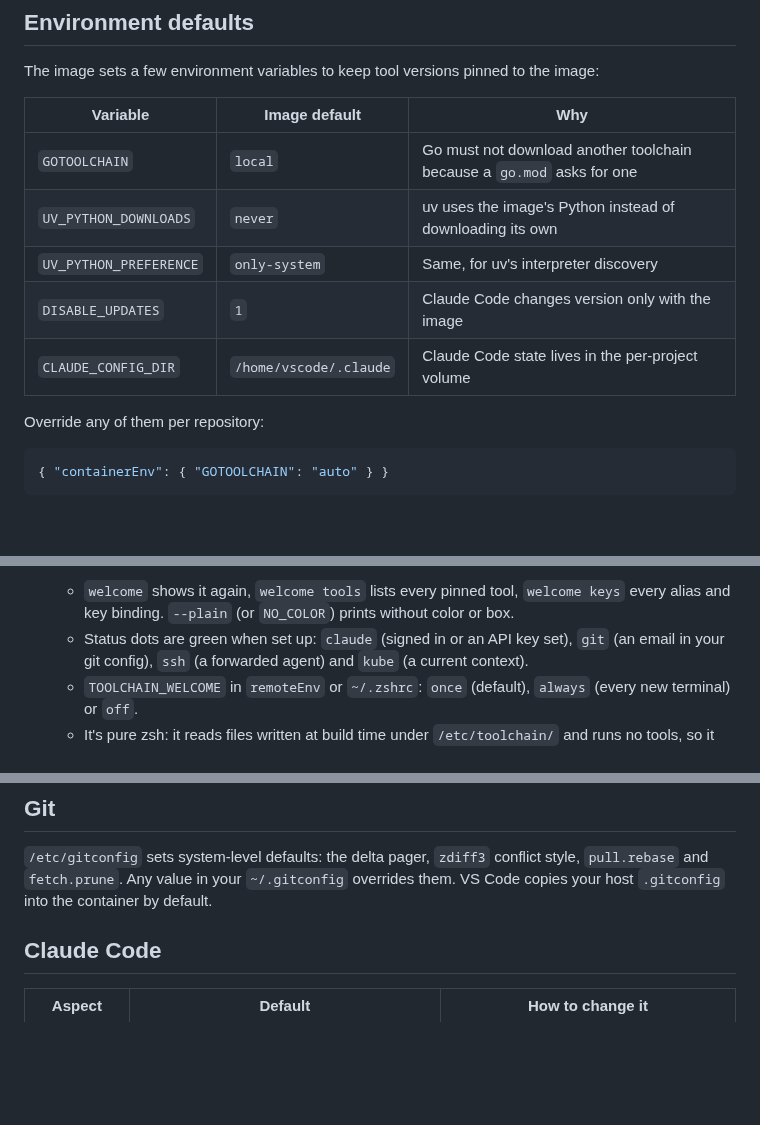
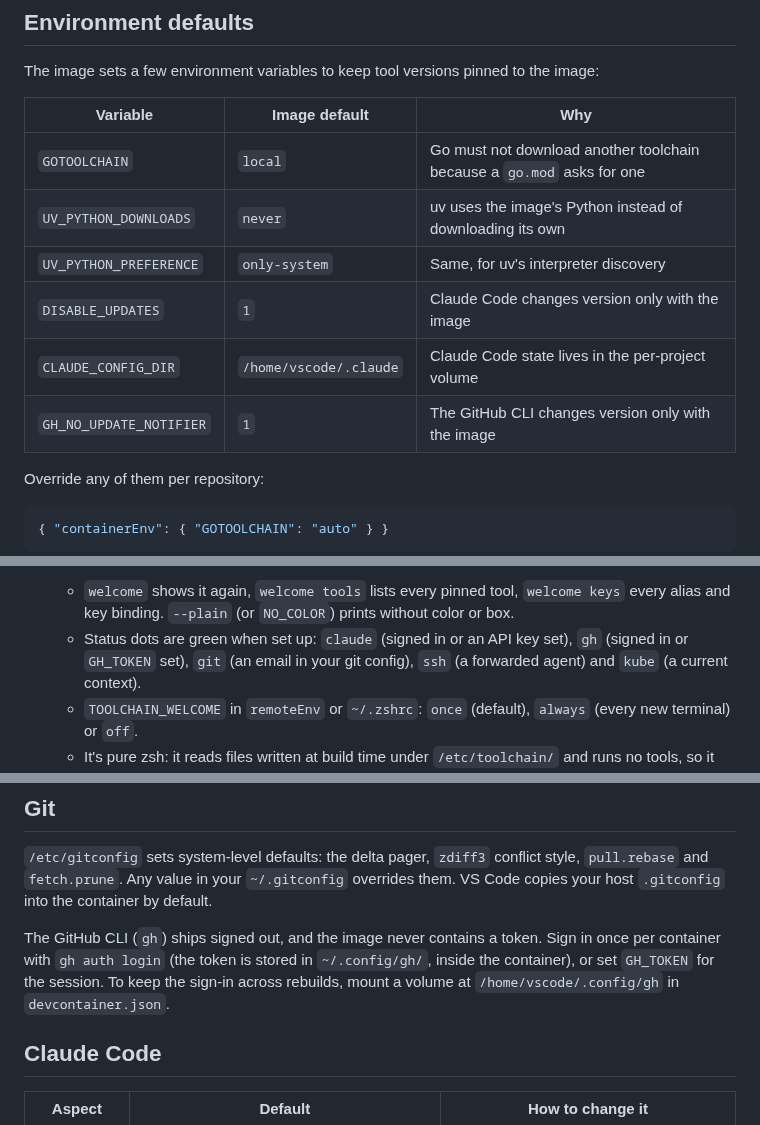
Before and after one commit to ibfleming/toolchain-image, a Markdown page: docs/customizing.md, 3 parts joined by grey strips. Rendered like a GitHub page; blank space fills up the shorter version.

Commit message:
feat(toolchain): add the GitHub CLI to the dev image (#13)
* feat(toolchain): add the GitHub CLI to the dev image

gh is the standard way to work with pull requests, issues, releases and
Actions from a terminal, and Claude Code relies on it for PR work. It is
pinned through mise (aqua:cli/cli, checksum and GitHub attestation in the
lock), so Renovate keeps it current like the other tools.

Dev only: pipelines on GitHub-hosted runners already have gh on the host, and
adding it to ci later is a non-breaking minor change.

- zsh completion generated at build time; GH_NO_UPDATE_NOTIFIER=1, since the
  version changes only with the image.
- Ships signed out with no token in the image: `gh auth login` per
  container, or GH_TOKEN. The managed Claude Code policy already denies
  reading ~/.config/gh/hosts.yml.

Co-Authored-By: Claude Opus 5.5 <noreply@anthropic.com>

* fix(zsh): repair the readme table after the merge and add a gh dot to welcome

The merge from main kept both versions of the README's "What's inside" table,
which failed the Prettier check. One table now lists both the welcome screen
and the GitHub CLI.

With the welcome screen on main, its status row gains a `gh` dot: green when
GH_TOKEN is set or the GitHub CLI has a hosts.yml (signed in). The screenshots
are regenerated with a gh sign-in fixture.

Co-Authored-By: Claude Opus 5.5 <noreply@anthropic.com>

---------

Co-authored-by: Claude Opus 5.5 <noreply@anthropic.com>

```diff
--- a/docs/customizing.md
+++ b/docs/customizing.md
@@ -47,13 +47,14 @@ language-specific settings there to a minimum, or they'll override every project
 
 The image sets a few environment variables to keep tool versions pinned to the image:
 
-| Variable               | Image default          | Why                                                                    |
-| ---------------------- | ---------------------- | ---------------------------------------------------------------------- |
-| `GOTOOLCHAIN`          | `local`                | Go must not download another toolchain because a `go.mod` asks for one |
-| `UV_PYTHON_DOWNLOADS`  | `never`                | uv uses the image's Python instead of downloading its own              |
-| `UV_PYTHON_PREFERENCE` | `only-system`          | Same, for uv's interpreter discovery                                   |
-| `DISABLE_UPDATES`      | `1`                    | Claude Code changes version only with the image                        |
-| `CLAUDE_CONFIG_DIR`    | `/home/vscode/.claude` | Claude Code state lives in the per-project volume                      |
+| Variable                | Image default          | Why                                                                    |
+| ----------------------- | ---------------------- | ---------------------------------------------------------------------- |
+| `GOTOOLCHAIN`           | `local`                | Go must not download another toolchain because a `go.mod` asks for one |
+| `UV_PYTHON_DOWNLOADS`   | `never`                | uv uses the image's Python instead of downloading its own              |
+| `UV_PYTHON_PREFERENCE`  | `only-system`          | Same, for uv's interpreter discovery                                   |
+| `DISABLE_UPDATES`       | `1`                    | Claude Code changes version only with the image                        |
+| `CLAUDE_CONFIG_DIR`     | `/home/vscode/.claude` | Claude Code state lives in the per-project volume                      |
+| `GH_NO_UPDATE_NOTIFIER` | `1`                    | The GitHub CLI changes version only with the image                     |
 
 Override any of them per repository:
 
@@ -87,7 +88,7 @@ post.d/     prompt, plugins (autosuggestions, syntax highlighting, fzf-tab), zox
   updated or `+` new since the previous release), shortcuts and a tip of the day.
   - `welcome` shows it again, `welcome tools` lists every pinned tool, `welcome keys` every alias
     and key binding. `--plain` (or `NO_COLOR`) prints without color or box.
-  - Status dots are green when set up: `claude` (signed in or an API key set), `git` (an email
+  - Status dots are green when set up: `claude` (signed in or an API key set), `gh` (signed in or `GH_TOKEN` set), `git` (an email
     in your git config), `ssh` (a forwarded agent) and `kube` (a current context).
   - `TOOLCHAIN_WELCOME` in `remoteEnv` or `~/.zshrc`: `once` (default), `always` (every new
     terminal) or `off`.
@@ -113,6 +114,11 @@ The shared prompt is `/usr/local/share/toolchain/starship/starship.toml`. A pers
 `/etc/gitconfig` sets system-level defaults: the delta pager, `zdiff3` conflict style,
 `pull.rebase` and `fetch.prune`. Any value in your `~/.gitconfig` overrides them. VS Code copies
 your host `.gitconfig` into the container by default.
+
+The GitHub CLI (`gh`) ships signed out, and the image never contains a token. Sign in once per
+container with `gh auth login` (the token is stored in `~/.config/gh/`, inside the container), or
+set `GH_TOKEN` for the session. To keep the sign-in across rebuilds, mount a volume at
+`/home/vscode/.config/gh` in `devcontainer.json`.
 
 ## Claude Code
 
```
Also changed, not shown: README.md (+4 -4 lines), docs/assets/welcome-tools.png, docs/assets/welcome.png, 8 other files.
